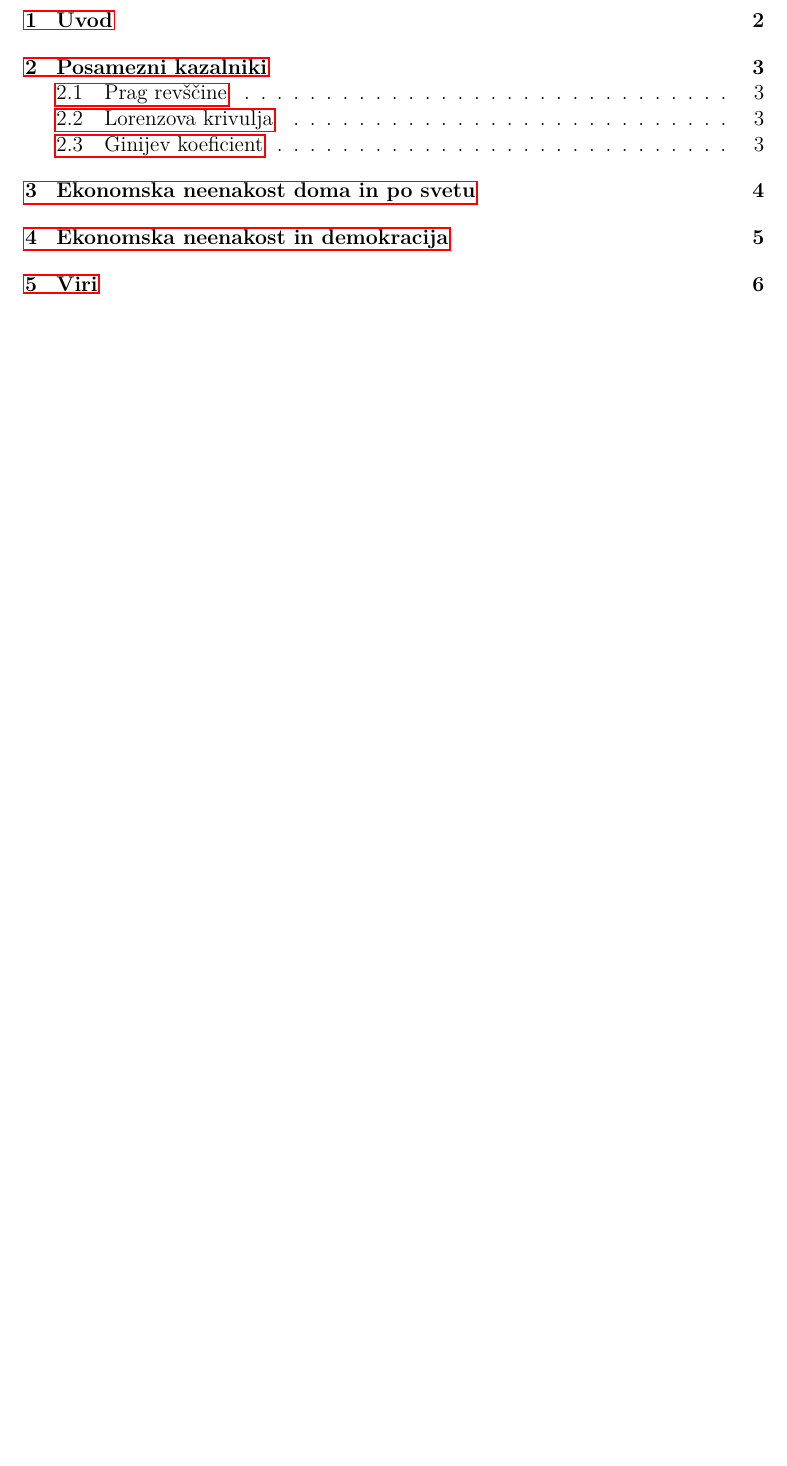
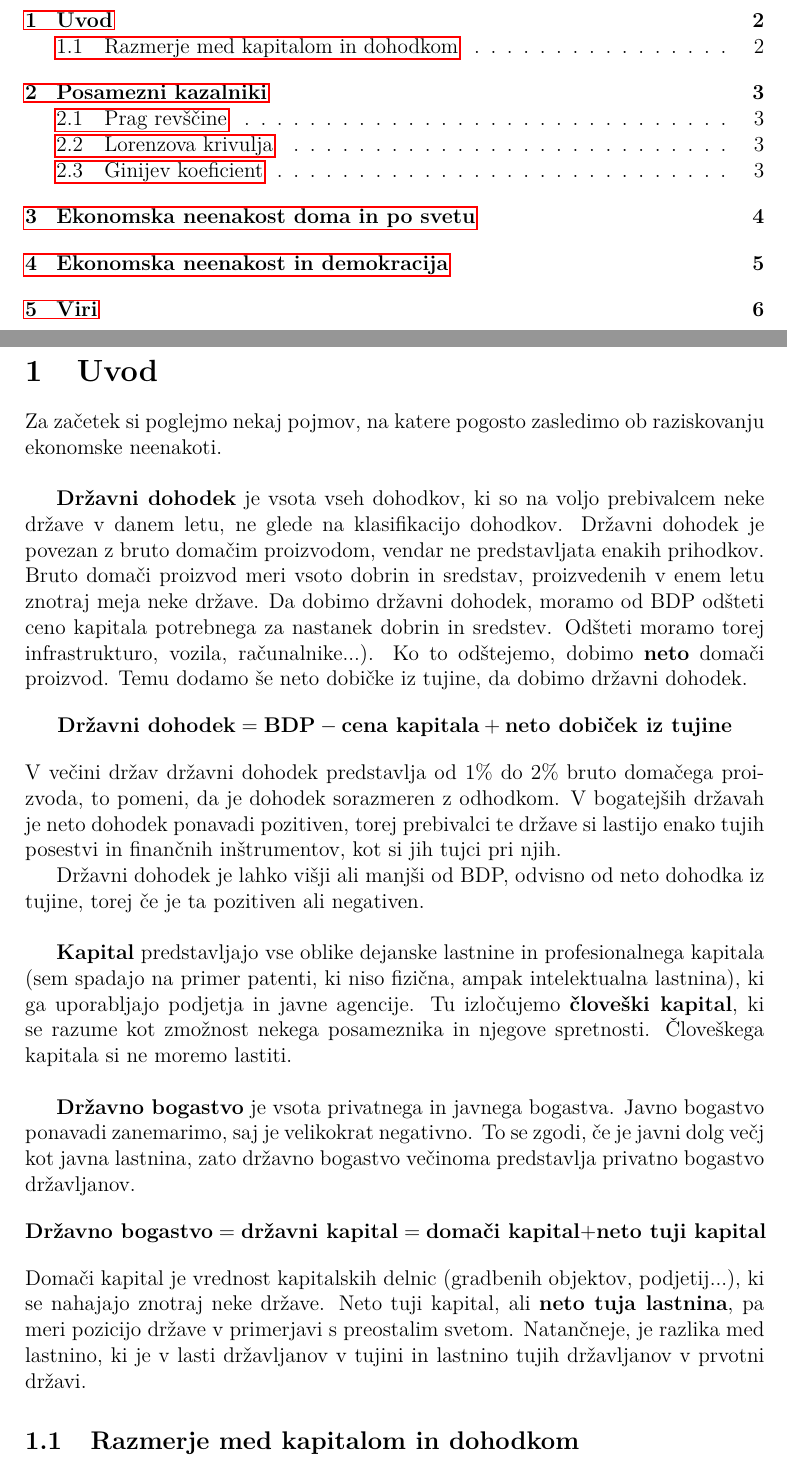
Before and after one commit to ines-silc/Skupinski_seminar_2019, a LaTeX document (kazalniki_ekonomske_neenakosti.tex): part of page 2 of 7 before the commit and two parts of pages 2 and 3 of 7 after it, the two joined at a grey line, cut so that both start at the same text, the shorter picture padded with empty space. Compiled offline with pdfLaTeX.

Commit message:
Dodan začetek uvoda

```diff
--- a/kazalniki_ekonomske_neenakosti.tex
+++ b/kazalniki_ekonomske_neenakosti.tex
@@ -53,6 +53,29 @@ Mentor: doc. dr. Matija Vidmar
 
 \section[Uvod]{Uvod}
 
+Za začetek si poglejmo nekaj pojmov, na katere pogosto zasledimo ob raziskovanju ekonomske neenakoti.
+\\
+
+\textbf{Državni dohodek} je vsota vseh dohodkov, ki so na voljo prebivalcem neke države v danem letu, ne glede na klasifikacijo dohodkov. Državni dohodek je povezan z bruto domačim proizvodom, vendar ne predstavljata enakih prihodkov. Bruto domači proizvod meri vsoto dobrin in sredstav, proizvedenih v enem letu znotraj meja neke države. Da dobimo državni dohodek, moramo od BDP odšteti ceno kapitala potrebnega za nastanek dobrin in sredstev. Odšteti moramo torej infrastrukturo, vozila, računalnike...). Ko to odštejemo, dobimo \textbf{neto} domači proizvod. Temu dodamo še neto dobičke iz tujine, da dobimo državni dohodek.
+$$
+\textbf{Državni dohodek} = \textbf{BDP} - \textbf{cena kapitala} + \textbf{neto dobiček iz tujine}
+$$
+V večini držav državni dohodek predstavlja od $1\%$ do $2\%$ bruto domačega proizvoda, to pomeni, da je dohodek sorazmeren z odhodkom. V bogatejših državah je neto dohodek ponavadi pozitiven, torej prebivalci te države si lastijo enako tujih posestvi in finančnih inštrumentov, kot si jih tujci pri njih.
+
+Državni dohodek je lahko višji ali manjši od BDP, odvisno od neto dohodka iz tujine, torej če je ta pozitiven ali negativen.
+\\
+
+\textbf{Kapital} predstavljajo vse oblike dejanske lastnine in profesionalnega kapitala (sem spadajo na primer patenti, ki niso fizična, ampak intelektualna lastnina), ki ga uporabljajo podjetja in javne agencije. Tu izločujemo \textbf{človeški kapital}, ki se razume kot zmožnost nekega posameznika in njegove spretnosti. Človeškega kapitala si ne moremo lastiti.
+\\
+
+\textbf{Državno bogastvo} je vsota privatnega in javnega bogastva. Javno bogastvo ponavadi zanemarimo, saj je velikokrat negativno. To se zgodi, če je javni dolg večj kot javna lastnina, zato državno bogastvo večinoma predstavlja privatno bogastvo državljanov.
+$$
+\textbf{Državno bogastvo}=\textbf{državni kapital}=\textbf{domači kapital}+\textbf{neto tuji kapital}
+$$
+Domači kapital je vrednost kapitalskih delnic (gradbenih objektov, podjetij...), ki se nahajajo znotraj neke države. Neto tuji kapital, ali \textbf{neto tuja lastnina}, pa meri pozicijo države v primerjavi s preostalim svetom. Natančneje, je razlika med lastnino, ki je v lasti državljanov v tujini in lastnino tujih državljanov v prvotni državi.
+
+\subsection[Razmerje med kapitalom in dohodkom]{Razmerje med kapitalom in dohodkom}
+
 \newpage
 
 \section[Posamezni kazalniki]{Posamezni kazalniki}
```
Also changed, not shown: kazalniki_ekonomske_neenakosti.pdf.
